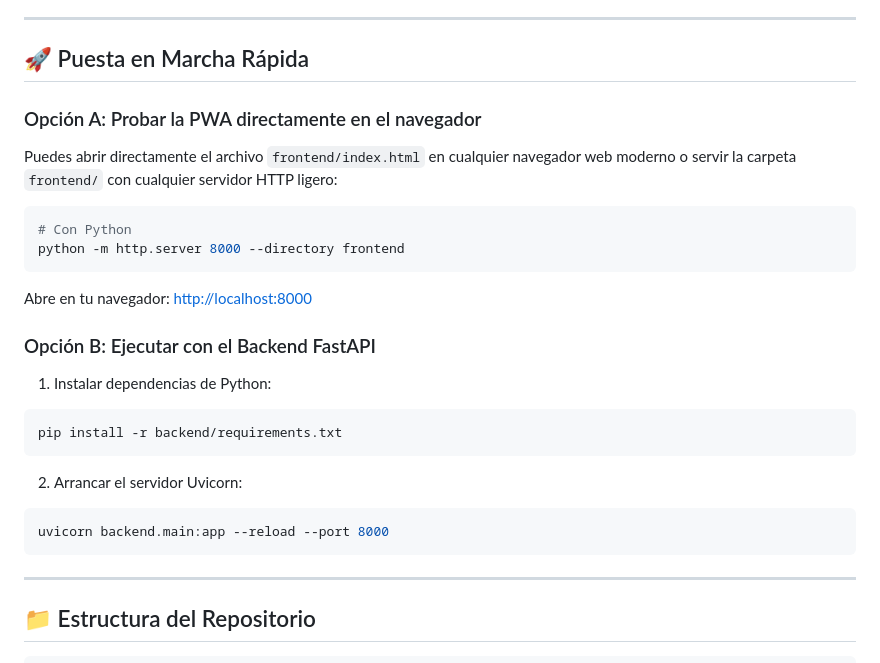
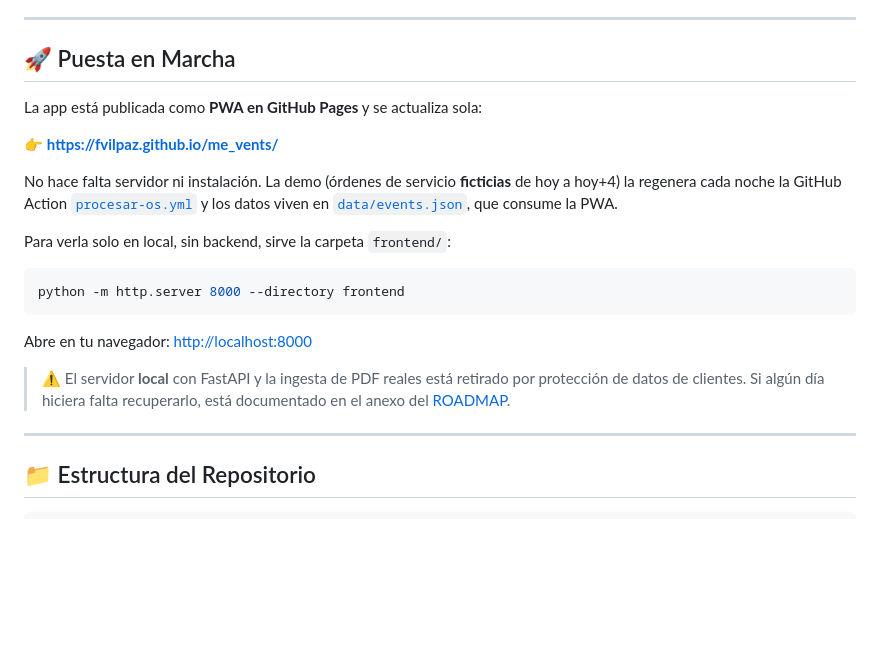
Before and after one commit to fvilpaz/me_vents, a Markdown page: README.md, the part around the change. Drawn GitHub-style; blank space fills up the shorter version.

Commit message:
docs: retirar la operativa local (servidor FastAPI) y archivarla en el ROADMAP

````diff
--- a/README.md
+++ b/README.md
@@ -43,28 +43,26 @@ Diseñada para el equipo de operaciones MICE de ME Málaga para procesar con pre
 
 ---
 
-## 🚀 Puesta en Marcha Rápida
+## 🚀 Puesta en Marcha
 
-### Opción A: Probar la PWA directamente en el navegador
-Puedes abrir directamente el archivo `frontend/index.html` en cualquier navegador web moderno o servir la carpeta `frontend/` con cualquier servidor HTTP ligero:
+La app está publicada como **PWA en GitHub Pages** y se actualiza sola:
+
+👉 **https://fvilpaz.github.io/me_vents/**
+
+No hace falta servidor ni instalación. La demo (órdenes de servicio **ficticias** de hoy a hoy+4) la regenera
+cada noche la GitHub Action [`procesar-os.yml`](.github/workflows/procesar-os.yml) y los datos viven en
+[`data/events.json`](data/events.json), que consume la PWA.
+
+Para verla solo en local, sin backend, sirve la carpeta `frontend/`:
 
 ```bash
-# Con Python
 python -m http.server 8000 --directory frontend
 ```
 
 Abre en tu navegador: [http://localhost:8000](http://localhost:8000)
 
-### Opción B: Ejecutar con el Backend FastAPI
-1. Instalar dependencias de Python:
-```bash
-pip install -r backend/requirements.txt
-```
-
-2. Arrancar el servidor Uvicorn:
-```bash
-uvicorn backend.main:app --reload --port 8000
-```
+> ⚠️ El servidor **local** con FastAPI y la ingesta de PDF reales está retirado por protección de datos de
+> clientes. Si algún día hiciera falta recuperarlo, está documentado en el anexo del [ROADMAP](ROADMAP.md).
 
 ---
 
````
Also changed, not shown: ROADMAP.md (+26 -0 lines).
